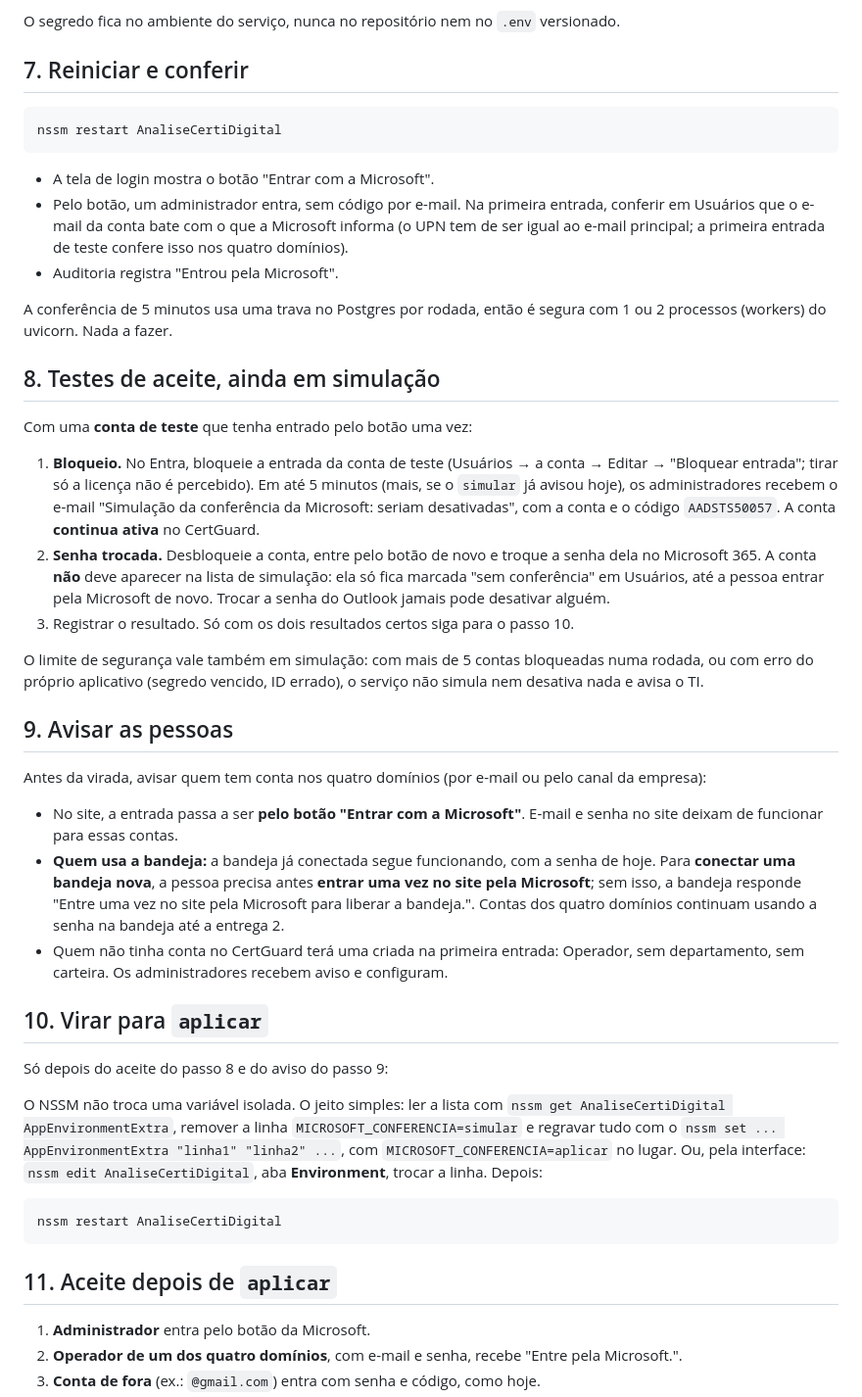
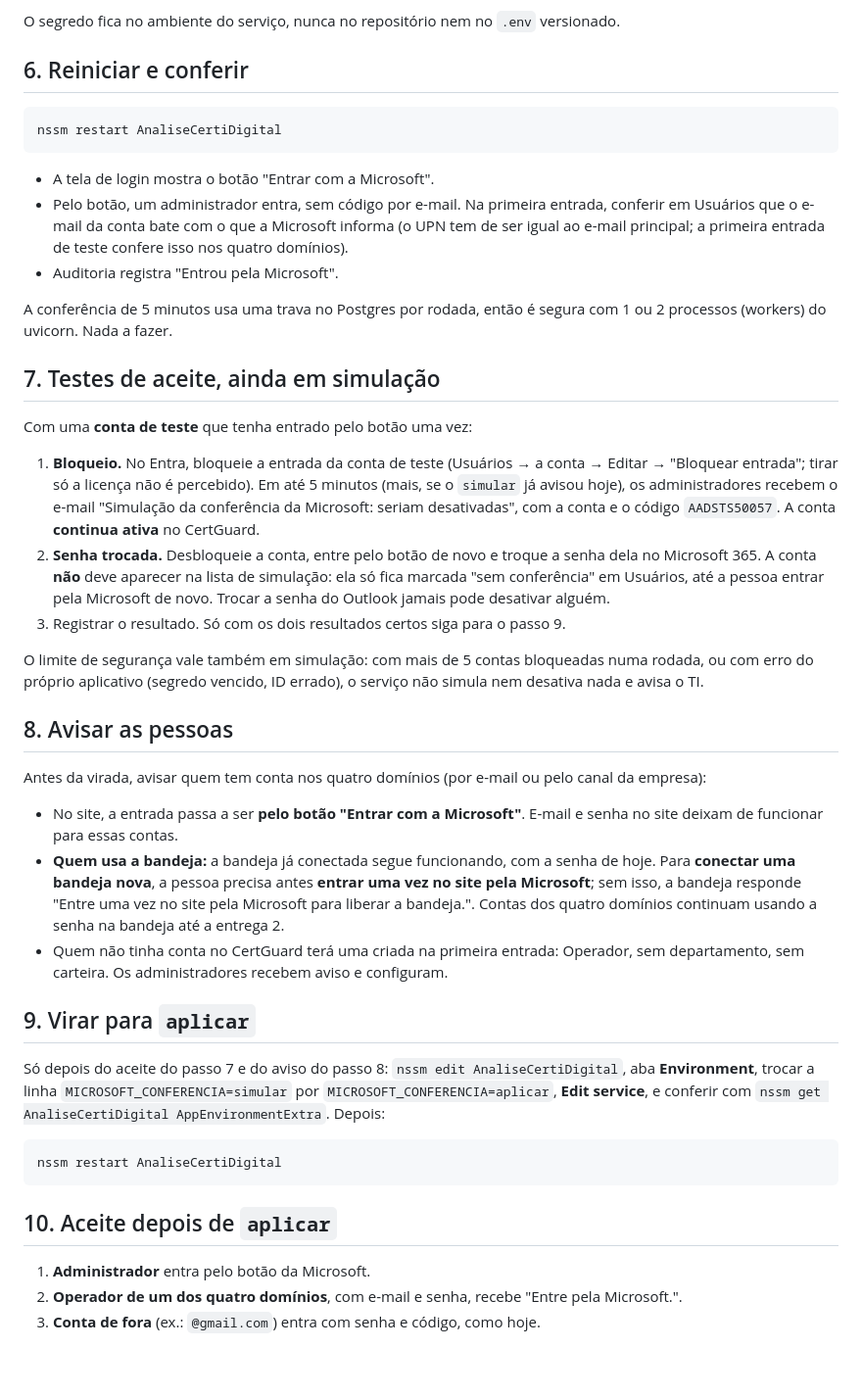
Before and after one commit to roberioanalisecontabil-jpg/robot_cert, a Markdown page: docs/login-microsoft.md, the part around one of its changes. Shown at 98% size. Drawn GitHub-style; blank space fills up the shorter version.

````diff
--- a/docs/login-microsoft.md
+++ b/docs/login-microsoft.md
@@ -176,7 +180,7 @@ variável, é `simular`.
 O segredo fica no ambiente do serviço, nunca no repositório nem no `.env`
 versionado.
 
-## 7. Reiniciar e conferir
+## 6. Reiniciar e conferir
 
 ```powershell
 nssm restart AnaliseCertiDigital
@@ -192,7 +196,7 @@ nssm restart AnaliseCertiDigital
 A conferência de 5 minutos usa uma trava no Postgres por rodada, então é segura
 com 1 ou 2 processos (workers) do uvicorn. Nada a fazer.
 
-## 8. Testes de aceite, ainda em simulação
+## 7. Testes de aceite, ainda em simulação
 
 Com uma **conta de teste** que tenha entrado pelo botão uma vez:
 
@@ -208,13 +212,13 @@ Com uma **conta de teste** que tenha entrado pelo botão uma vez:
    entrar pela Microsoft de novo. Trocar a senha do Outlook jamais pode
    desativar alguém.
 3. Registrar o resultado. Só com os dois resultados certos siga para o
-   passo 10.
+   passo 9.
 
 O limite de segurança vale também em simulação: com mais de 5 contas
 bloqueadas numa rodada, ou com erro do próprio aplicativo (segredo vencido,
 ID errado), o serviço não simula nem desativa nada e avisa o TI.
 
-## 9. Avisar as pessoas
+## 8. Avisar as pessoas
 
 Antes da virada, avisar quem tem conta nos quatro domínios (por e-mail ou
 pelo canal da empresa):
@@ -230,22 +234,19 @@ pelo canal da empresa):
   Operador, sem departamento, sem carteira. Os administradores recebem aviso e
   configuram.
 
-## 10. Virar para `aplicar`
+## 9. Virar para `aplicar`
 
-Só depois do aceite do passo 8 e do aviso do passo 9:
-
-O NSSM não troca uma variável isolada. O jeito simples: ler a lista com
-`nssm get AnaliseCertiDigital AppEnvironmentExtra`, remover a linha
-`MICROSOFT_CONFERENCIA=simular` e regravar tudo com o `nssm set ...
-AppEnvironmentExtra "linha1" "linha2" ...`, com `MICROSOFT_CONFERENCIA=aplicar`
-no lugar. Ou, pela interface: `nssm edit AnaliseCertiDigital`, aba
-**Environment**, trocar a linha. Depois:
+Só depois do aceite do passo 7 e do aviso do passo 8: `nssm edit
+AnaliseCertiDigital`, aba **Environment**, trocar a linha
+`MICROSOFT_CONFERENCIA=simular` por `MICROSOFT_CONFERENCIA=aplicar`, **Edit
+service**, e conferir com `nssm get AnaliseCertiDigital AppEnvironmentExtra`.
+Depois:
 
 ```powershell
 nssm restart AnaliseCertiDigital
 ```
 
-## 11. Aceite depois de `aplicar`
+## 10. Aceite depois de `aplicar`
 
 1. **Administrador** entra pelo botão da Microsoft.
 2. **Operador de um dos quatro domínios**, com e-mail e senha, recebe "Entre
````
Also changed, not shown: other parts of docs/login-microsoft.md (+74 -70 lines).
